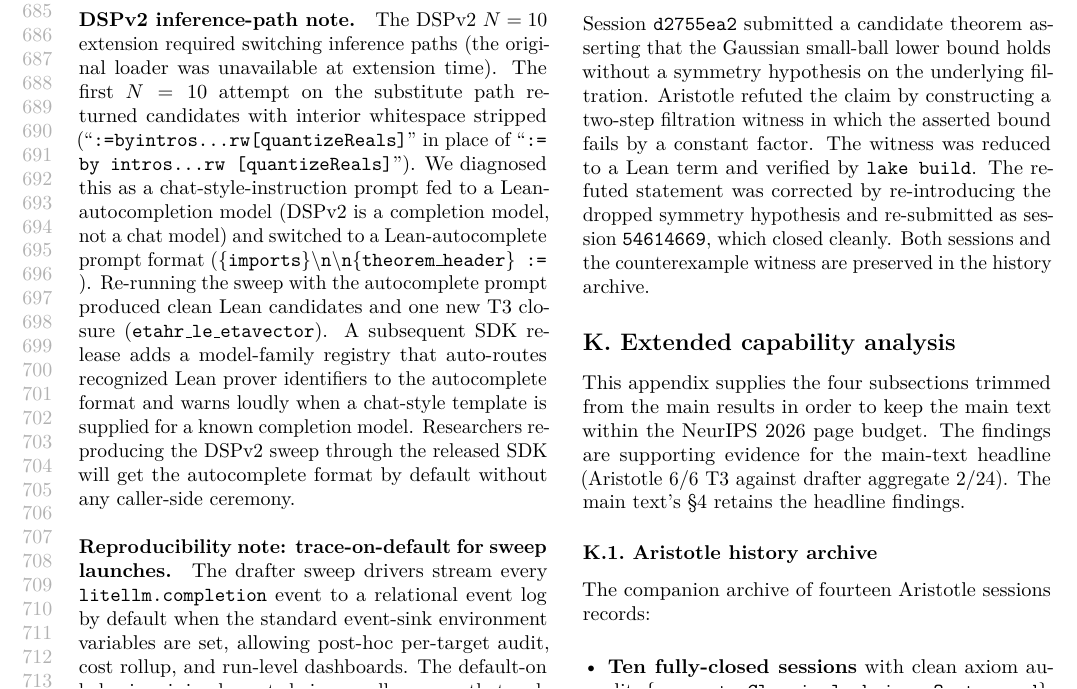
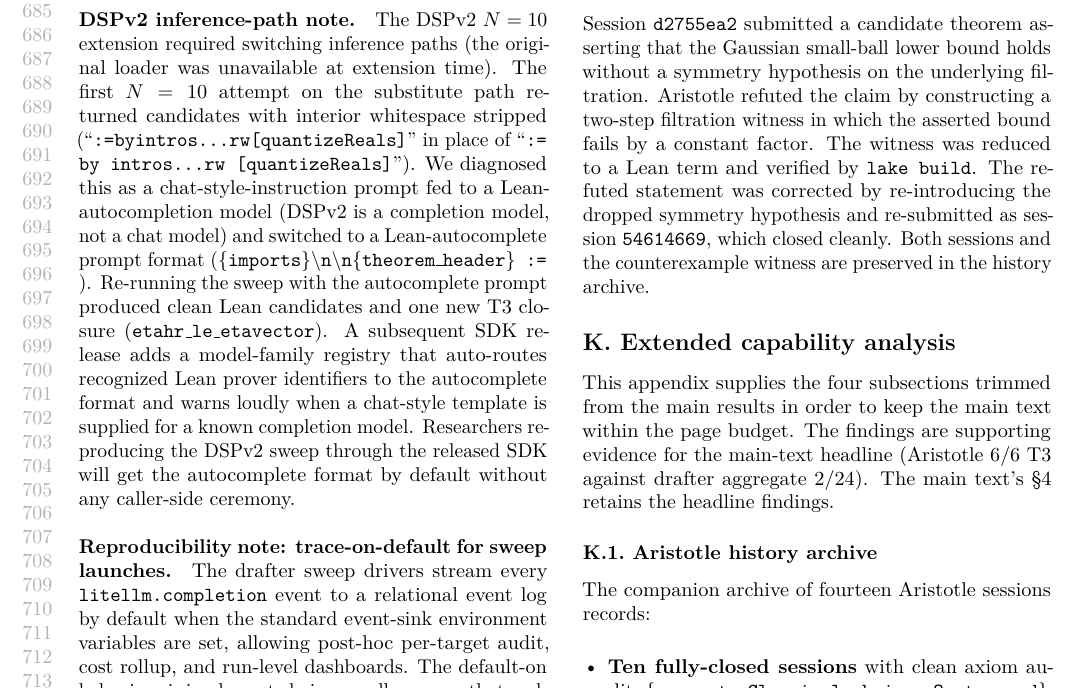
Before and after one commit to athanor-ai/ai4math-2026-formal-avs, a LaTeX paper (main.tex, which reads sections/appendix.tex): part of page 13 of 18, cut so that both start at the same text. Compiled offline with pdfLaTeX.

Commit message:
fix: remove venue-specific "NeurIPS 2026 page budget" from appendix
Changed to venue-neutral "page budget". The anonymous URLs containing
"neurips" in the path are kept per Aidan directive (NeurIPS submission
already references them).

Lint: 0 errors. All numbers match NeurIPS submitted version.

Co-Authored-By: Claude Opus 4.6 (1M context) <noreply@anthropic.com>

```diff
--- a/sections/appendix.tex
+++ b/sections/appendix.tex
@@ -564,7 +564,7 @@ history archive.
 \label{app:extended}
 
 This appendix supplies the four subsections trimmed from the main
-results in order to keep the main text within the NeurIPS~2026 page
+results in order to keep the main text within the page
 budget. The findings are supporting evidence for the main-text
 headline (Aristotle $6/6$ T3 against drafter aggregate $2/24$). The
 main text's §\ref{sec:results} retains the headline findings.
```
